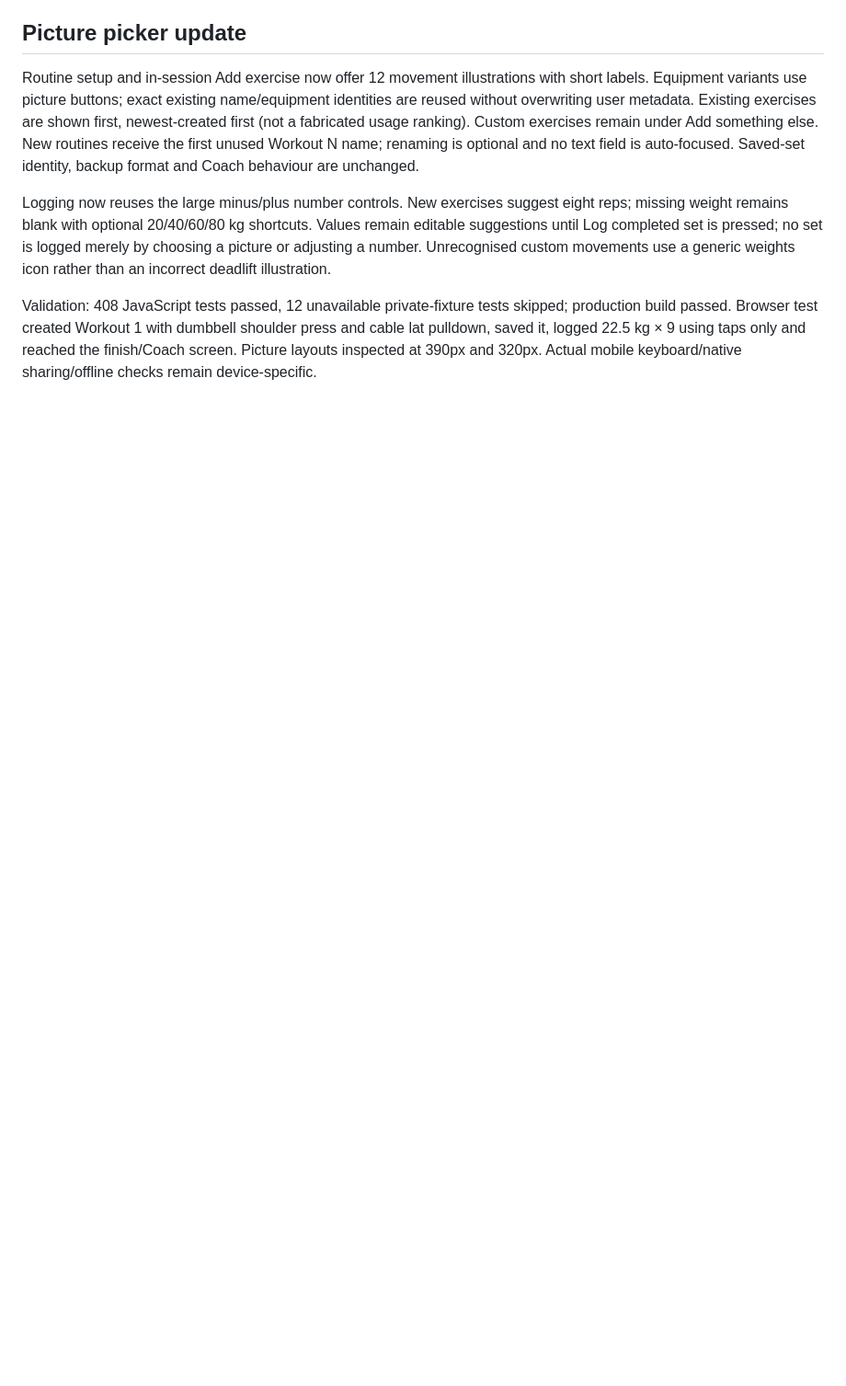
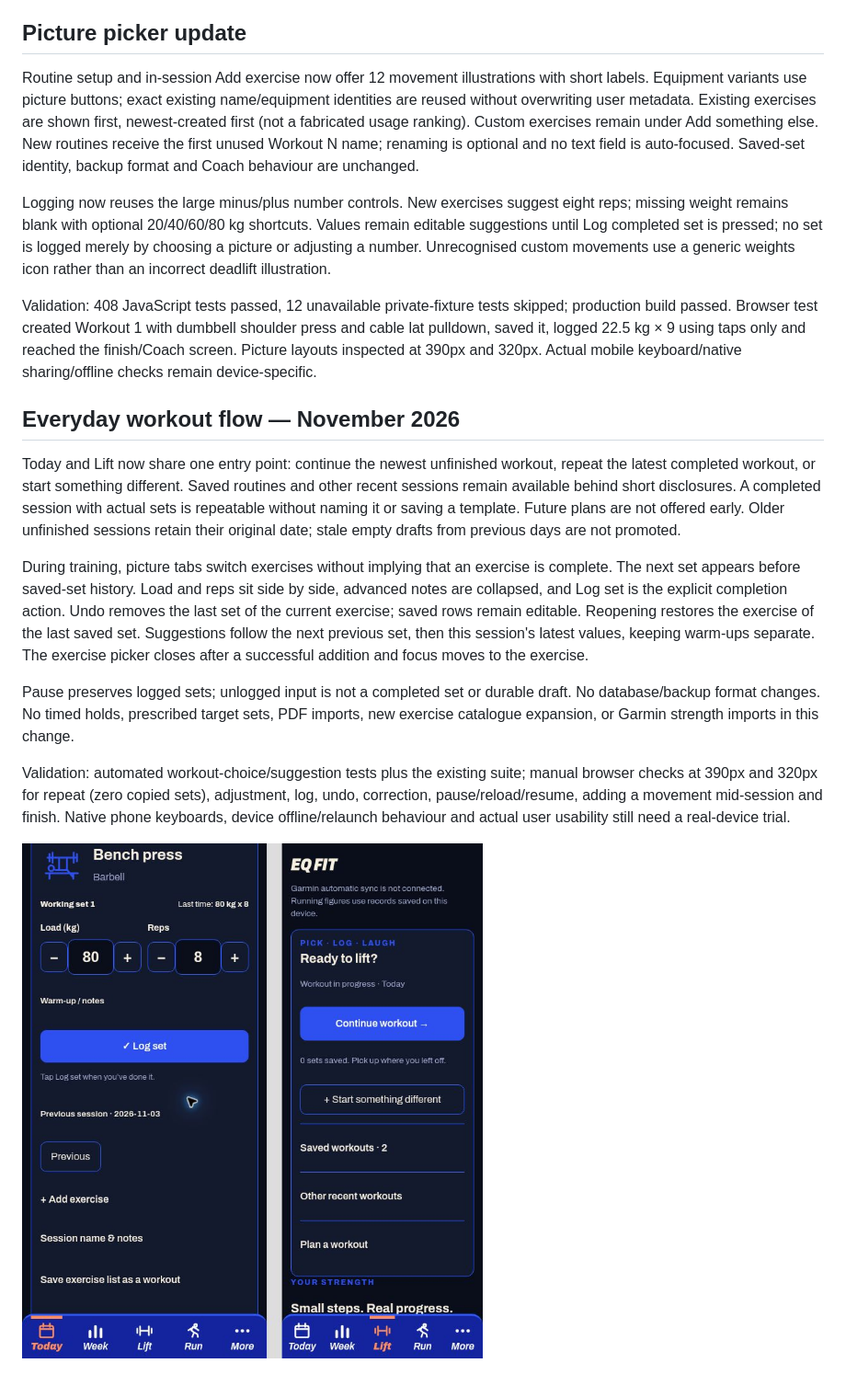
Before and after one commit to Milmlow/eq-fit, a Markdown page: docs/saved-workouts.md, the part around the change. Shown at 92% size. GitHub-like rendering; pictures changed too: docs/effortless-workouts.jpg (added); blank space fills up the shorter version.

Commit message:
Simplify workout start, repeat, resume and set logging (#19)

```diff
--- a/docs/saved-workouts.md
+++ b/docs/saved-workouts.md
@@ -17,3 +17,32 @@ Routine setup and in-session Add exercise now offer 12 movement illustrations wi
 Logging now reuses the large minus/plus number controls. New exercises suggest eight reps; missing weight remains blank with optional 20/40/60/80 kg shortcuts. Values remain editable suggestions until Log completed set is pressed; no set is logged merely by choosing a picture or adjusting a number. Unrecognised custom movements use a generic weights icon rather than an incorrect deadlift illustration.
 
 Validation: 408 JavaScript tests passed, 12 unavailable private-fixture tests skipped; production build passed. Browser test created Workout 1 with dumbbell shoulder press and cable lat pulldown, saved it, logged 22.5 kg × 9 using taps only and reached the finish/Coach screen. Picture layouts inspected at 390px and 320px. Actual mobile keyboard/native sharing/offline checks remain device-specific.
+
+## Everyday workout flow — November 2026
+
+Today and Lift now share one entry point: continue the newest unfinished workout,
+repeat the latest completed workout, or start something different. Saved routines
+and other recent sessions remain available behind short disclosures. A completed
+session with actual sets is repeatable without naming it or saving a template.
+Future plans are not offered early. Older unfinished sessions retain their original
+date; stale empty drafts from previous days are not promoted.
+
+During training, picture tabs switch exercises without implying that an exercise is
+complete. The next set appears before saved-set history. Load and reps sit side by
+side, advanced notes are collapsed, and Log set is the explicit completion action.
+Undo removes the last set of the current exercise; saved rows remain editable.
+Reopening restores the exercise of the last saved set. Suggestions follow the next
+previous set, then this session's latest values, keeping warm-ups separate. The
+exercise picker closes after a successful addition and focus moves to the exercise.
+
+Pause preserves logged sets; unlogged input is not a completed set or durable draft.
+No database/backup format changes. No timed holds, prescribed target sets, PDF
+imports, new exercise catalogue expansion, or Garmin strength imports in this change.
+
+Validation: automated workout-choice/suggestion tests plus the existing suite;
+manual browser checks at 390px and 320px for repeat (zero copied sets), adjustment,
+log, undo, correction, pause/reload/resume, adding a movement mid-session and finish.
+Native phone keyboards, device offline/relaunch behaviour and actual user usability
+still need a real-device trial.
+
+![Mobile workout flow at 390px and 320px, with synthetic QA records](effortless-workouts.jpg)
```
Also changed, not shown: 8 other files.
